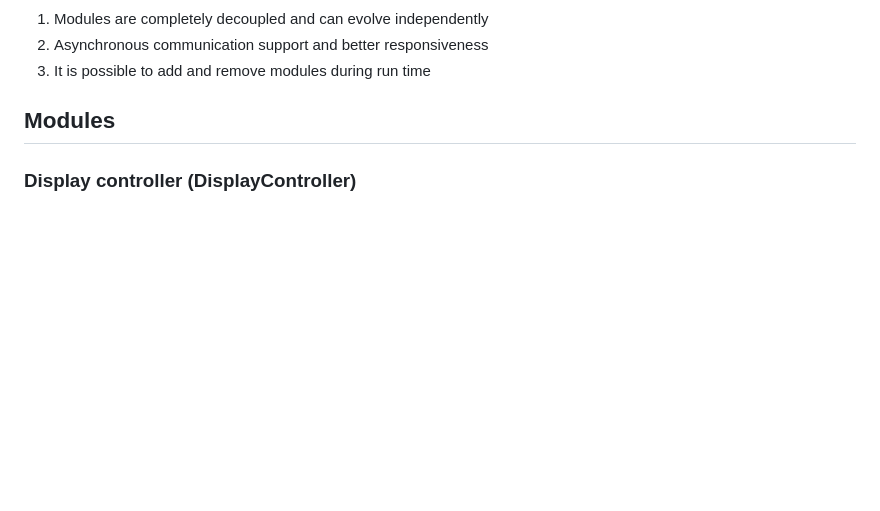
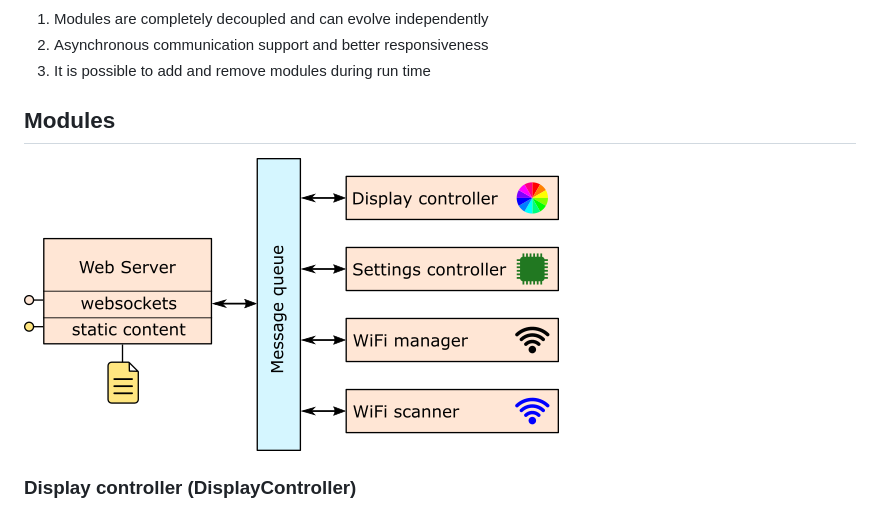
Before and after one commit to anisimovsergey/lumino-esp, a Markdown page: README.md, the part around the change. Drawn GitHub-style; pictures changed too: docs/images/components_diagram.png (added); blank space fills up the shorter version.

Commit message:
Adding a components diagram

```diff
--- a/README.md
+++ b/README.md
@@ -21,6 +21,8 @@ The application architecture is based on the message processing. This approach a
 3. It is possible to add and remove modules during run time
 
 ## Modules
+
+![components diagram](https://raw.githubusercontent.com/anisimovsergey/lumino-esp/master/docs/images/components_diagram.png)
 
 ### Display controller (DisplayController)
 Display controller is responsible for reflecting the current state of the application, including currently selected color, the connection and access point state, on a display, although for this application the display is just a group of NeoPixel LEDs. This controller doesn't process any requests directly but rather listening on the events from the color, connection and access point resources.
```
Also changed, not shown: 2 other files.
